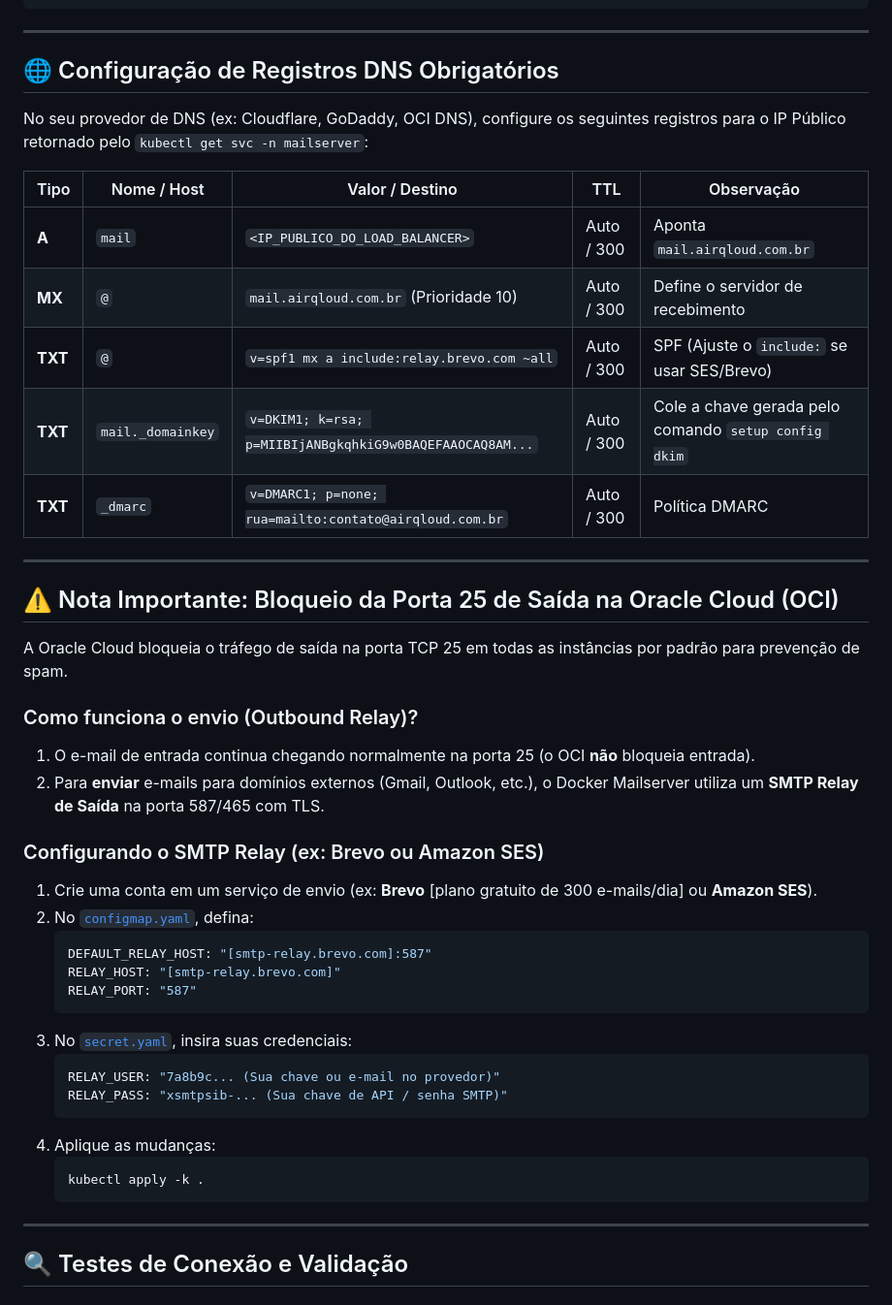
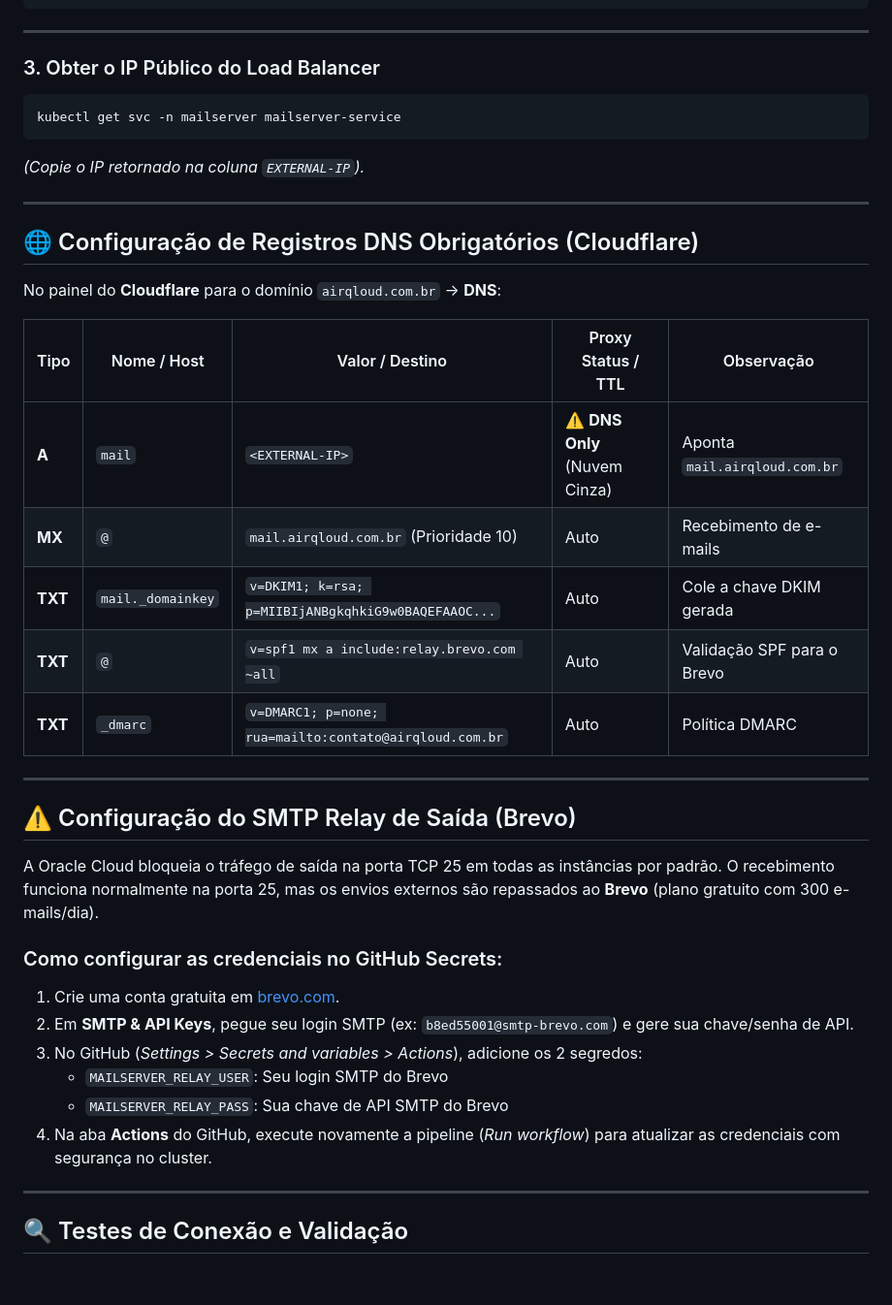
Before and after one commit to aleknots/kubernetes, a Markdown page: docker-mailserver/README.md, the part around one of its changes. Shown at 97% size. GitHub-like rendering.

````diff
--- a/docker-mailserver/README.md
+++ b/docker-mailserver/README.md
@@ -87,47 +60,41 @@ kubectl exec -it deployment/mailserver -n mailserver -- cat /var/mail-state/lib-
 
 ---
 
-## 🌐 Configuração de Registros DNS Obrigatórios
+### 3. Obter o IP Público do Load Balancer
 
-No seu provedor de DNS (ex: Cloudflare, GoDaddy, OCI DNS), configure os seguintes registros para o IP Público retornado pelo `kubectl get svc -n mailserver`:
-
-| Tipo | Nome / Host | Valor / Destino | TTL | Observação |
-|---|---|---|---|---|
-| **A** | `mail` | `<IP_PUBLICO_DO_LOAD_BALANCER>` | Auto / 300 | Aponta `mail.airqloud.com.br` |
-| **MX** | `@` | `mail.airqloud.com.br` (Prioridade 10) | Auto / 300 | Define o servidor de recebimento |
-| **TXT** | `@` | `v=spf1 mx a include:relay.brevo.com ~all` | Auto / 300 | SPF (Ajuste o `include:` se usar SES/Brevo) |
-| **TXT** | `mail._domainkey` | `v=DKIM1; k=rsa; p=MIIBIjANBgkqhkiG9w0BAQEFAAOCAQ8AM...` | Auto / 300 | Cole a chave gerada pelo comando `setup config dkim` |
-| **TXT** | `_dmarc` | `v=DMARC1; p=none; rua=mailto:contato@airqloud.com.br` | Auto / 300 | Política DMARC |
+```bash
+kubectl get svc -n mailserver mailserver-service
+```
+*(Copie o IP retornado na coluna `EXTERNAL-IP`).*
 
 ---
 
-## ⚠️ Nota Importante: Bloqueio da Porta 25 de Saída na Oracle Cloud (OCI)
+## 🌐 Configuração de Registros DNS Obrigatórios (Cloudflare)
 
-A Oracle Cloud bloqueia o tráfego de saída na porta TCP 25 em todas as instâncias por padrão para prevenção de spam.
+No painel do **Cloudflare** para o domínio `airqloud.com.br` -> **DNS**:
 
-### Como funciona o envio (Outbound Relay)?
+| Tipo | Nome / Host | Valor / Destino | Proxy Status / TTL | Observação |
+|---|---|---|---|---|
+| **A** | `mail` | `<EXTERNAL-IP>` | ⚠️ **DNS Only** (Nuvem Cinza) | Aponta `mail.airqloud.com.br` |
+| **MX** | `@` | `mail.airqloud.com.br` (Prioridade 10) | Auto | Recebimento de e-mails |
+| **TXT** | `mail._domainkey` | `v=DKIM1; k=rsa; p=MIIBIjANBgkqhkiG9w0BAQEFAAOC...` | Auto | Cole a chave DKIM gerada |
+| **TXT** | `@` | `v=spf1 mx a include:relay.brevo.com ~all` | Auto | Validação SPF para o Brevo |
+| **TXT** | `_dmarc` | `v=DMARC1; p=none; rua=mailto:contato@airqloud.com.br` | Auto | Política DMARC |
 
-1. O e-mail de entrada continua chegando normalmente na porta 25 (o OCI **não** bloqueia entrada).
-2. Para **enviar** e-mails para domínios externos (Gmail, Outlook, etc.), o Docker Mailserver utiliza um **SMTP Relay de Saída** na porta 587/465 com TLS.
+---
 
-### Configurando o SMTP Relay (ex: Brevo ou Amazon SES)
+## ⚠️ Configuração do SMTP Relay de Saída (Brevo)
 
-1. Crie uma conta em um serviço de envio (ex: **Brevo** [plano gratuito de 300 e-mails/dia] ou **Amazon SES**).
-2. No [`configmap.yaml`](configmap.yaml), defina:
-   ```yaml
-   DEFAULT_RELAY_HOST: "[smtp-relay.brevo.com]:587"
-   RELAY_HOST: "[smtp-relay.brevo.com]"
-   RELAY_PORT: "587"
-   ```
-3. No [`secret.yaml`](secret.yaml), insira suas credenciais:
-   ```yaml
-   RELAY_USER: "7a8b9c... (Sua chave ou e-mail no provedor)"
-   RELAY_PASS: "xsmtpsib-... (Sua chave de API / senha SMTP)"
-   ```
-4. Aplique as mudanças:
-   ```bash
-   kubectl apply -k .
-   ```
+A Oracle Cloud bloqueia o tráfego de saída na porta TCP 25 em todas as instâncias por padrão. O recebimento funciona normalmente na porta 25, mas os envios externos são repassados ao **Brevo** (plano gratuito com 300 e-mails/dia).
+
+### Como configurar as credenciais no GitHub Secrets:
+
+1. Crie uma conta gratuita em [brevo.com](https://www.brevo.com).
+2. Em **SMTP & API Keys**, pegue seu login SMTP (ex: `b8ed55001@smtp-brevo.com`) e gere sua chave/senha de API.
+3. No GitHub (*Settings > Secrets and variables > Actions*), adicione os 2 segredos:
+   - `MAILSERVER_RELAY_USER`: Seu login SMTP do Brevo
+   - `MAILSERVER_RELAY_PASS`: Sua chave de API SMTP do Brevo
+4. Na aba **Actions** do GitHub, execute novamente a pipeline (*Run workflow*) para atualizar as credenciais com segurança no cluster.
 
 ---
 
````
Also changed, not shown: other parts of docker-mailserver/README.md (+22 -49 lines).
